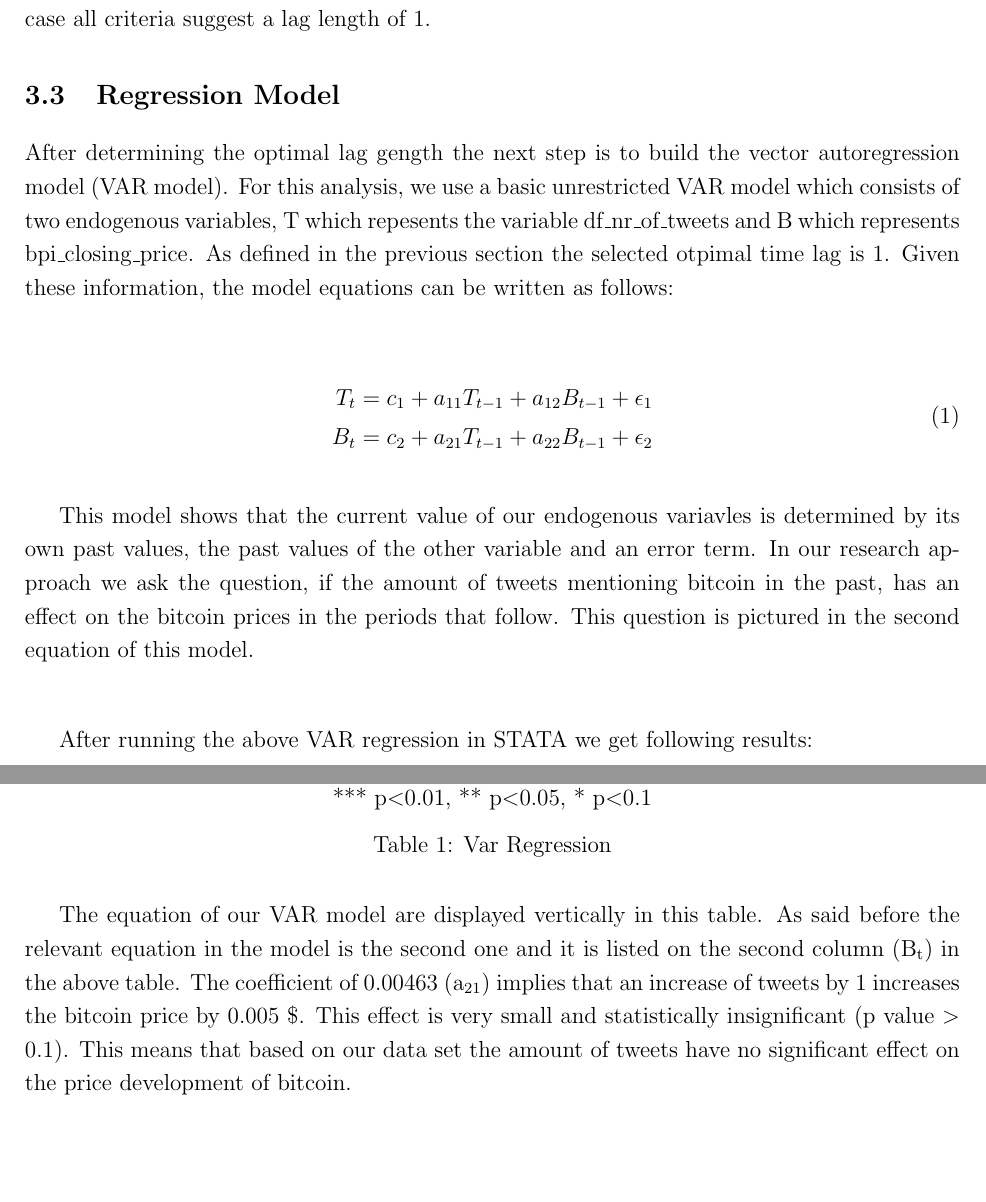
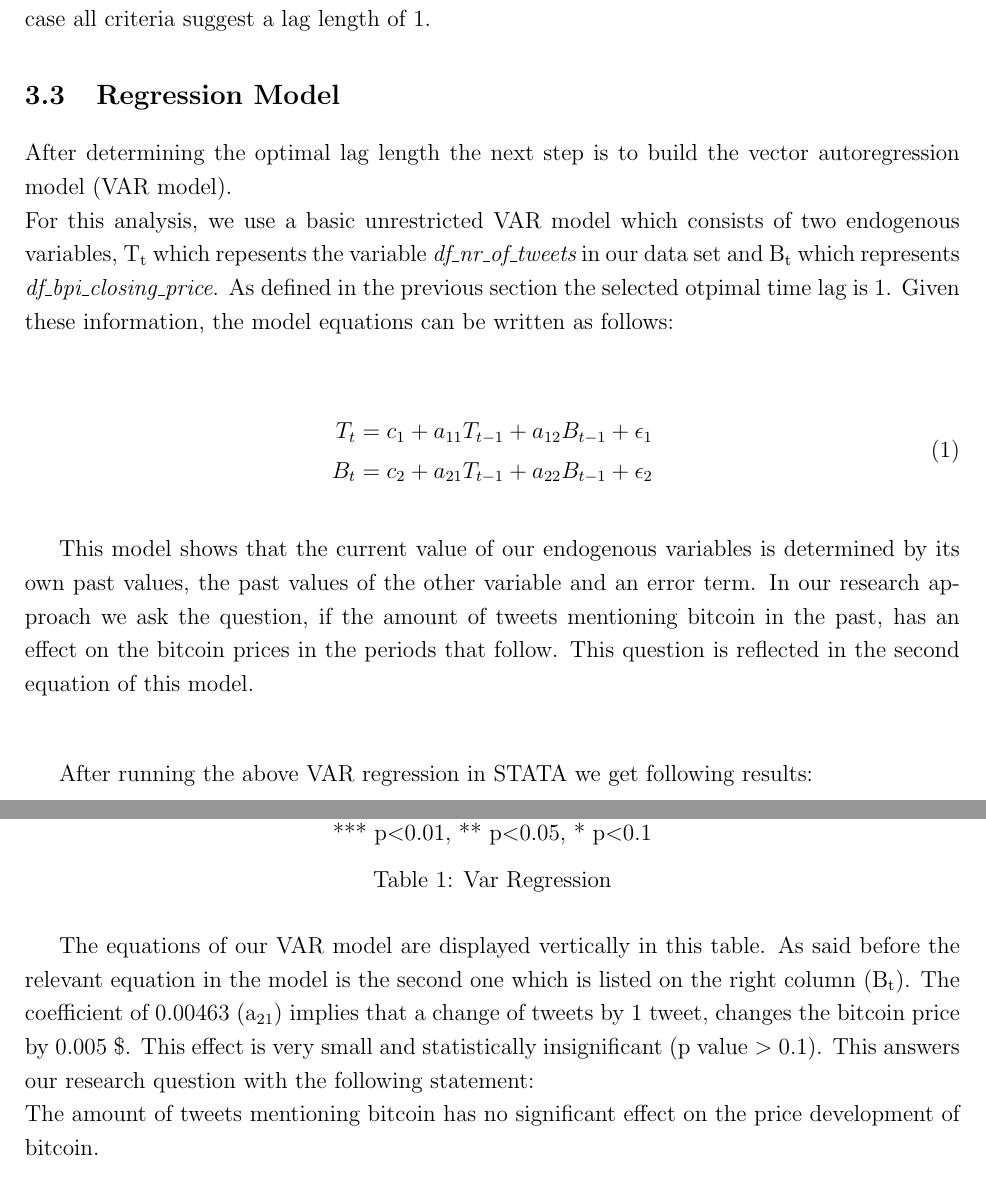
Before and after one commit to joelsonderegger/twitterbitcoin, a LaTeX paper (paper/paper.tex): two parts of pages 12 and 13 of 17, joined at a grey line, cut so that both start at the same text, the shorter picture padded with empty space. Compiled offline with pdfLaTeX.

Commit message:
improving the text for 3.3 Regression Model

```diff
--- a/paper/paper.tex
+++ b/paper/paper.tex
@@ -232,8 +232,8 @@ To select the optimal number of lags to use for the VAR regression, we have to c
 As can be seen, STATA calculates and presents various information criteria (AIC, HQIC, SBIC). The asterisk indicates the optimal lag lenght to use for the regression analysis. In this case all criteria suggest a lag length of 1.
 
 \subsection{Regression Model}
-After determining the optimal lag gength the next step is to build the vector autoregression model (VAR model).
-For this analysis, we use a basic unrestricted VAR model which consists of two endogenous variables, T which repesents the variable df\_nr\_of\_tweets and B which represents bpi\_closing\_price. As defined in the previous section the selected otpimal time lag is 1. Given these information, the model equations can be written as follows:
+After determining the optimal lag length the next step is to build the vector autoregression model (VAR model).\\
+For this analysis, we use a basic unrestricted VAR model which consists of two endogenous variables, T\textsubscript t which repesents the variable {\itshape df\_nr\_of\_tweets} in our data set and B\textsubscript t which represents {\itshape df\_bpi\_closing\_price}. As defined in the previous section the selected otpimal time lag is 1. Given these information, the model equations can be written as follows:
 
 \begin{equation}
 \begin{split}
@@ -242,7 +242,7 @@ B_t = c_2 + a_{21}T_{t-1} + a_{22}B_{t-1} + \epsilon_2
 \end{split}
 \end{equation}
 
-This model shows that the current value of our endogenous variavles is determined by its own past values, the past values of the other variable and an error term. In our research approach we ask the question, if the amount of tweets mentioning bitcoin in the past, has an effect on the bitcoin prices in the periods that follow. This question is pictured in the second equation of this model.\\
+This model shows that the current value of our endogenous variables is determined by its own past values, the past values of the other variable and an error term. In our research approach we ask the question, if the amount of tweets mentioning bitcoin in the past, has an effect on the bitcoin prices in the periods that follow. This question is reflected in the second equation of this model.\\
 
 After running the above VAR regression in STATA we get following results:
 
@@ -266,7 +266,7 @@ After running the above VAR regression in STATA we get following results:
 \caption{Var Regression}
 \end{table}
 
-The equation of our VAR model are displayed vertically in this table. As said before the relevant equation in the model is the second one and it is listed on the second column (B\textsubscript{t}) in the above table. The coefficient of 0.00463 (a\textsubscript{21}) implies that an increase of tweets by 1 increases the bitcoin price by 0.005 \$. This effect is very small and statistically insignificant (p value $>$ 0.1). This means that based on our data set the amount of tweets have no significant effect on the price development of bitcoin.
+The equations of our VAR model are displayed vertically in this table. As said before the relevant equation in the model is the second one which is listed on the right column (B\textsubscript{t}). The coefficient of 0.00463 (a\textsubscript{21}) implies that a change of tweets by 1 tweet, changes the bitcoin price by 0.005 \$. This effect is very small and statistically insignificant (p value $>$ 0.1). This answers our research question with the following statement:\\ The amount of tweets mentioning bitcoin has no significant effect on the price development of bitcoin.
 
 \subsection{Granger Causality}
 To assess the reliability (causality) of the previous results we use the Granger causality test. This test confirms if the statements by the regression are valid. The following table shows the results of the Granger causality test\\
```
Also changed, not shown: paper/paper.pdf, 3 other files.
